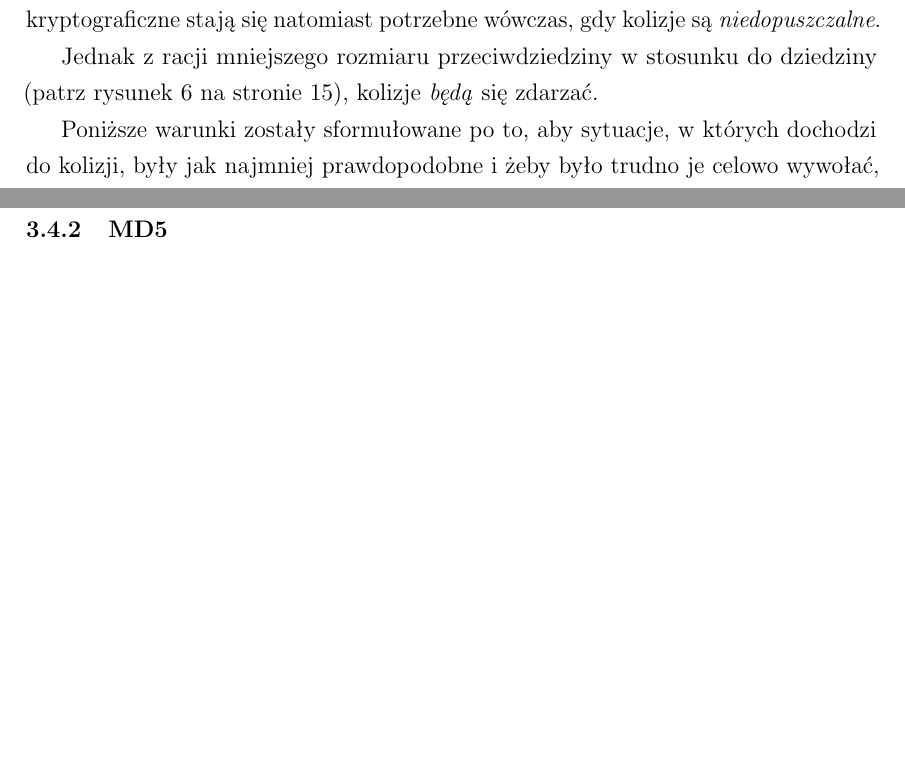
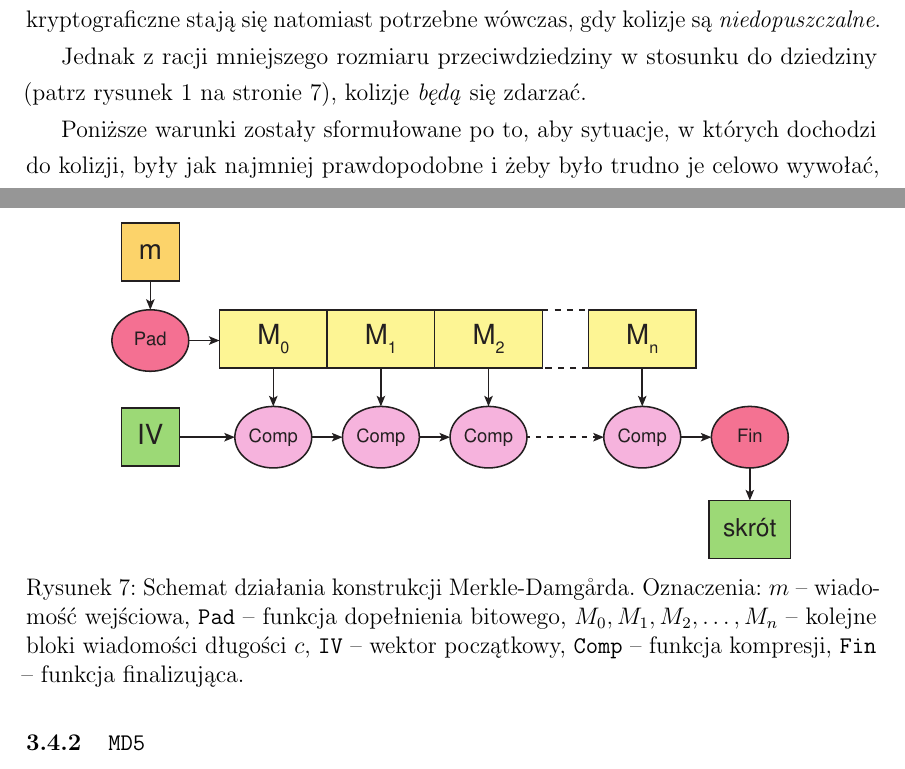
Before and after one commit to rr-/master-thesis, a LaTeX thesis (thesis.tex): two parts of pages 8 and 21 of 22, joined at a grey line, cut so that both start at the same text, the shorter picture padded with empty space. Compiled offline with pdfLaTeX.

Commit message:
Dodany schemat konstrukcji Merkle-Damgarda

```diff
--- a/thesis.tex
+++ b/thesis.tex
@@ -898,7 +898,15 @@ Jest to opcjonalny krok, który ma zagwarantować dodatkowe bezpieczeństwo
 poprzez np. zapewnienie lepszego efektu lawinowego.
 \end{myenumerate}
 
-\subsubsection{MD5}
+\begin{figure}
+\includegraphics[width=12cm]{img/merkle_damgard.eps}
+\caption{Schemat działania konstrukcji Merkle-Damg\r{a}rda. Oznaczenia: $m$ --
+wiadomość wejściowa, $\mathtt{Pad}$ -- funkcja dopełnienia bitowego, $M_0, M_1,
+M_2, \ldots, M_n$ -- kolejne bloki wiadomości długości $c$, $\mathtt{IV}$ --
+wektor początkowy, $\mathtt{Comp}$ -- funkcja kompresji,  $\mathtt{Fin}$ --
+funkcja finalizująca.}
+\label{fig:merkle_damgard}
+\end{figure}
 
-\subsubsection{SHA-1}
+\subsubsection{\texttt{MD5}}
 
```
Also changed, not shown: img/merkle_damgard.eps (added), thesis.tex (5 more changed lines).
